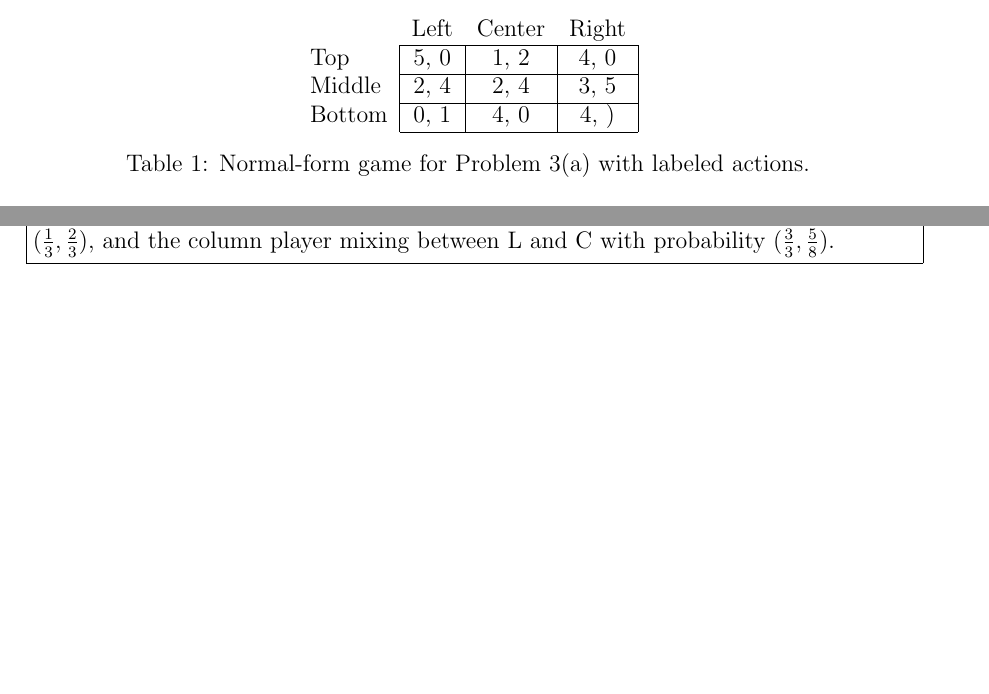
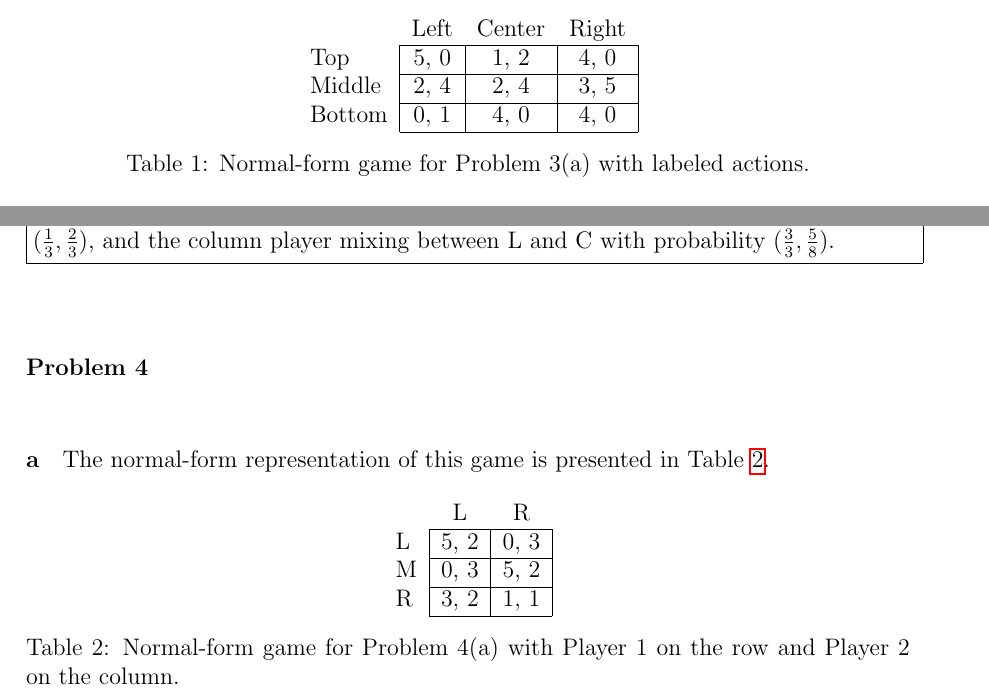
Before and after one commit to mcdickenson/cs590cm, a LaTeX problem sheet (homework/homework1mcd.tex): two parts of pages 1 and 2 of 2, joined at a grey line, cut so that both start at the same text, the shorter picture padded with empty space. Compiled offline with pdfLaTeX.

Commit message:
add answer for hw 1.4a

```diff
--- a/homework/homework1mcd.tex
+++ b/homework/homework1mcd.tex
@@ -60,7 +60,7 @@ Top    & 5, 0 & 1, 2 & 4, 0 \\
 \cline{2-4}
 Middle & 2, 4 & 2, 4 & 3, 5 \\
 \cline{2-4}
-Bottom & 0, 1 & 4, 0 & 4, ) \\
+Bottom & 0, 1 & 4, 0 & 4, 0 \\
 \cline{2-4}
 \end{tabular}
 \caption{Normal-form game for Problem 3(a) with labeled actions.}
@@ -90,3 +90,23 @@ both of which make the other player indifferent.
 
 \framebox{\parbox{\textwidth}{The unique Nash equilibrium is the row player mixing between T and B with probability ($\frac{1}{3}, \frac{2}{3}$), and the column player mixing between L and C with probability ($\frac{3}{3}, \frac{5}{8}$).}}
 
+\paragraph{b}
+\end{answer}
+
+
+\begin{answer}{4}
+\paragraph{a} The normal-form representation of this game is presented in Table \ref{tab:4a}.
+
+\begin{table}[h!]
+\begin{center}
+\begin{tabular}{l|c|c|}
+\multicolumn{1}{c}{} & \multicolumn{1}{c}{L} & \multicolumn{1}{c}{R}  \\
+\cline{2-3}
+L & 5, 2 & 0, 3 \\
+\cline{2-3}
+M & 0, 3 & 5, 2 \\
+\cline{2-3}
+R & 3, 2 & 1, 1 \\
+\cline{2-3}
+\end{tabular}
+\caption{Normal-form game for Problem 4(a) with Player 1 on the row and Player 2 on the column.}
```
Also changed, not shown: homework/homework1mcd.pdf, homework/homework1mcd.tex (5 more changed lines).
